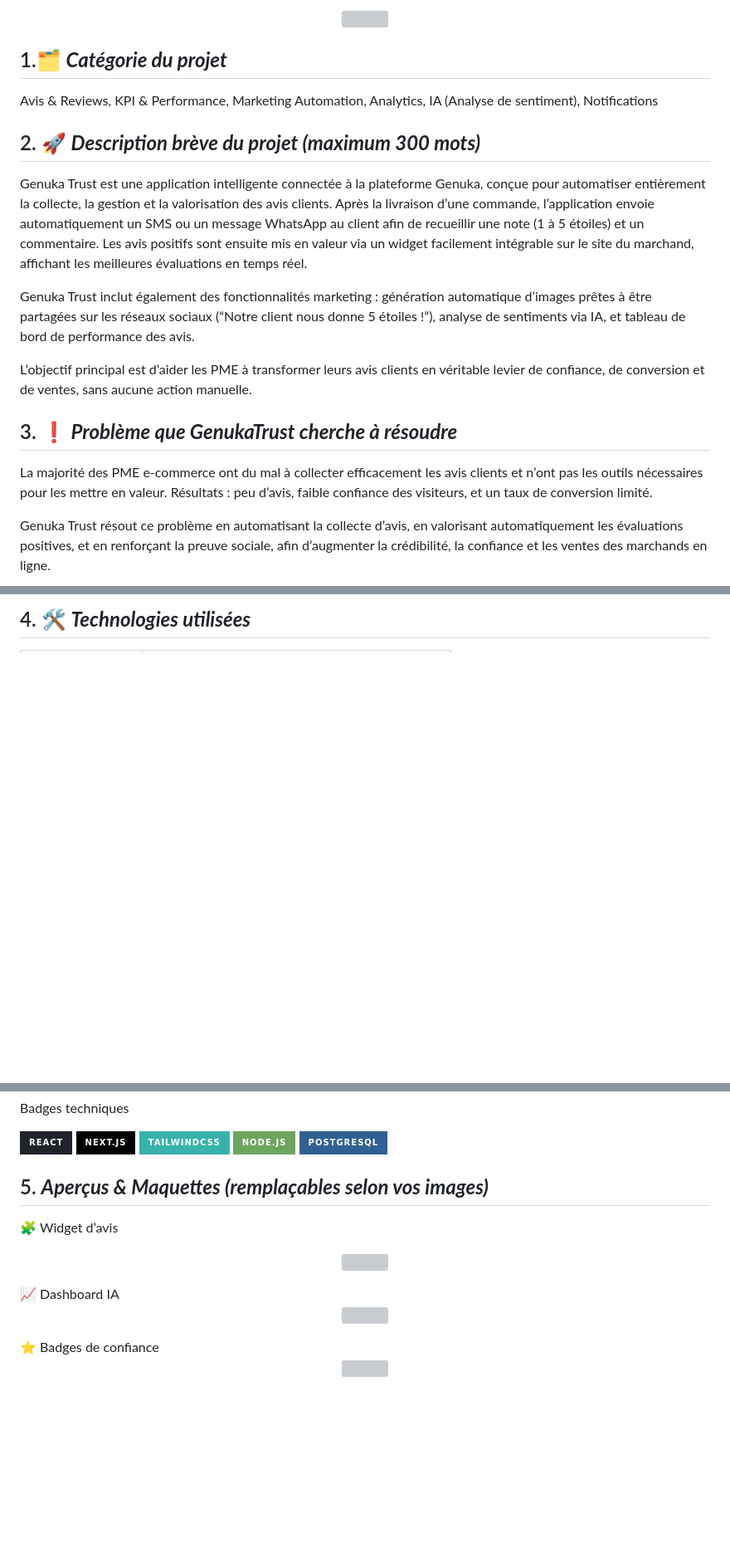
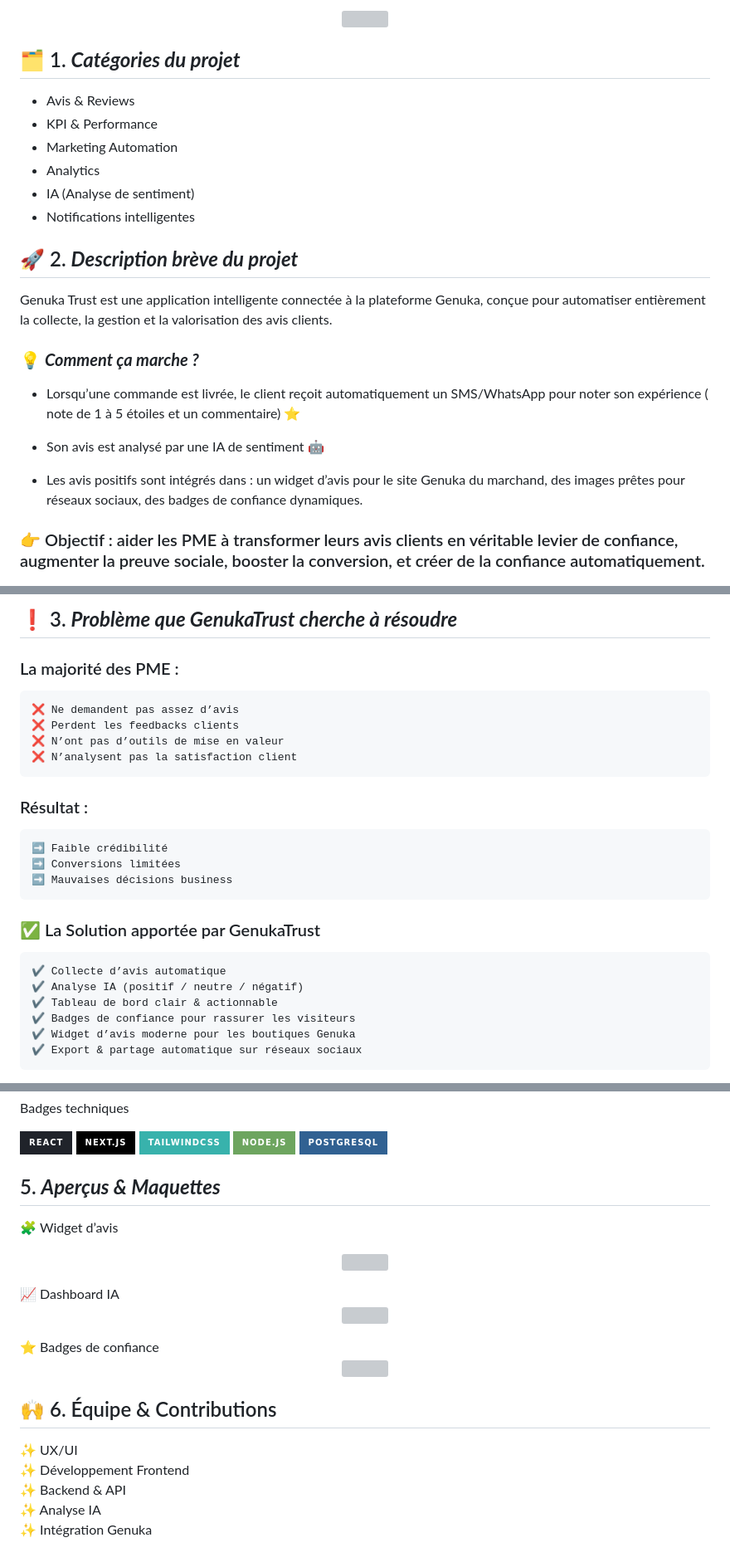
Before and after one commit to Divlab-softwares/GenukaTrust, a Markdown page: README.md, 3 parts joined by grey strips. Shown at 83% size. GitHub-like rendering; badges without logos; blank space fills up the shorter version; grey boxes are pictures that could not be loaded.

```diff
--- a/README.md
+++ b/README.md
@@ -4,22 +5,25 @@
 <p align="center"> <img src="https://via.placeholder.com/900x400/162447/FFFFFF?text=GenukaTrust+-+Smart+Reviews+Dashboard" width="90%"/> </p>
 
-## 1.🗂  ___Catégorie du projet___
+## 🗂 1.  ___Catégories du projet___
 
-Avis & Reviews, KPI & Performance, Marketing Automation, Analytics, IA (Analyse de sentiment), Notifications
+- Avis & Reviews
+- KPI & Performance
+- Marketing Automation
+- Analytics
+- IA (Analyse de sentiment)
+- Notifications intelligentes
 
-## 2. 🚀 ___Description brève du projet (maximum 300 mots)___
+## 🚀 2. ___Description brève du projet___
 
 Genuka Trust est une application intelligente connectée à la plateforme Genuka, conçue pour automatiser entièrement la collecte, la gestion et la valorisation des avis clients.
-Après la livraison d’une commande, l’application envoie automatiquement un SMS ou un message WhatsApp au client afin de recueillir une note (1 à 5 étoiles) et un commentaire. Les avis positifs sont ensuite mis en valeur via un widget facilement intégrable sur le site du marchand, affichant les meilleures évaluations en temps réel.
 
-Genuka Trust inclut également des fonctionnalités marketing : génération automatique d’images prêtes à être partagées sur les réseaux sociaux (“Notre client nous donne 5 étoiles !”), analyse de sentiments via IA, et tableau de bord de performance des avis.
+### 💡 ___Comment ça marche ?___
 
-L’objectif principal est d’aider les PME à transformer leurs avis clients en véritable levier de confiance, de conversion et de ventes, sans aucune action manuelle.
+   - Lorsqu’une commande est livrée, le client reçoit automatiquement un SMS/WhatsApp pour noter son expérience ( note de 1 à 5 étoiles et un commentaire)  ⭐
 
-## 3. ❗ ___Problème que GenukaTrust cherche à résoudre___
+   - Son avis est analysé par une IA de sentiment 🤖
 
-La majorité des PME e-commerce ont du mal à collecter efficacement les avis clients et n’ont pas les outils nécessaires pour les mettre en valeur.
-Résultats : peu d’avis, faible confiance des visiteurs, et un taux de conversion limité.
+   - Les avis positifs sont intégrés dans : un widget d’avis pour le site Genuka du marchand, des images prêtes pour réseaux sociaux, des badges de confiance dynamiques.
 
-Genuka Trust résout ce problème en automatisant la collecte d’avis, en valorisant automatiquement les évaluations positives, et en renforçant la preuve sociale, afin d’augmenter la crédibilité, la confiance et les ventes des marchands en ligne.
+### 👉 Objectif : aider les PME à transformer leurs avis clients en véritable levier de confiance, augmenter la preuve sociale, booster la conversion, et créer de la confiance automatiquement.
 
@@ -26,2 +31,23 @@ Genuka Trust résout ce problème en automatisant la collecte d’avis, en valor
 
-## 4. 🛠 ___Technologies utilisées___
+## ❗ 3.  ___Problème que GenukaTrust cherche à résoudre___
+
+  ### La majorité des PME :
+    ❌ Ne demandent pas assez d’avis
+    ❌ Perdent les feedbacks clients
+    ❌ N’ont pas d’outils de mise en valeur
+    ❌ N’analysent pas la satisfaction client
+
+  ### Résultat :
+    ➡ Faible crédibilité
+    ➡ Conversions limitées
+    ➡ Mauvaises décisions business
+
+  ### ✅ La Solution apportée par GenukaTrust
+
+    ✔ Collecte d’avis automatique
+    ✔ Analyse IA (positif / neutre / négatif)
+    ✔ Tableau de bord clair & actionnable
+    ✔ Badges de confiance pour rassurer les visiteurs
+    ✔ Widget d’avis moderne pour les boutiques Genuka
+    ✔ Export & partage automatique sur réseaux sociaux
+
@@ -37,7 +66,7 @@ Genuka Trust résout ce problème en automatisant la collecte d’avis, en valor
 Badges techniques
 <p align="left"> <img src="https://img.shields.io/badge/React-20232A?style=for-the-badge&logo=react&logoColor=61DAFB"/> <img src="https://img.shields.io/badge/Next.js-black?style=for-the-badge&logo=next.js"/> <img src="https://img.shields.io/badge/TailwindCSS-38B2AC?style=for-the-badge&logo=tailwind-css&logoColor=white"/> <img src="https://img.shields.io/badge/Node.js-6DA55F?style=for-the-badge&logo=node.js&logoColor=white"/> <img src="https://img.shields.io/badge/PostgreSQL-316192?style=for-the-badge&logo=postgresql&logoColor=white"/> </p>
 
-## 5. ___Aperçus & Maquettes (remplaçables selon vos images)___
+## 5. ___Aperçus & Maquettes___
 
 🧩 Widget d’avis
 <p align="center"><img src="https://via.placeholder.com/700x300/FFFFFF/333333?text=Avis+Widget+UI" width="80%"></p>
@@ -45,3 +74,11 @@ Badges techniques
 <p align="center"><img src="https://via.placeholder.com/700x300/182848/FFFFFF?text=Dashboard+Trust+Analytics" width="80%"></p>
 ⭐ Badges de confiance
 <p align="center"><img src="https://via.placeholder.com/600x200/EDEDED/333333?text=Trusted+Seller+Badges" width="70%"></p>
+
+## 🙌 6. Équipe & Contributions
+
+  ✨ UX/UI
+  ✨ Développement Frontend
+  ✨ Backend & API
+  ✨ Analyse IA
+  ✨ Intégration Genuka
```
Also changed, not shown: other parts of README.md (+6 -1 lines).
